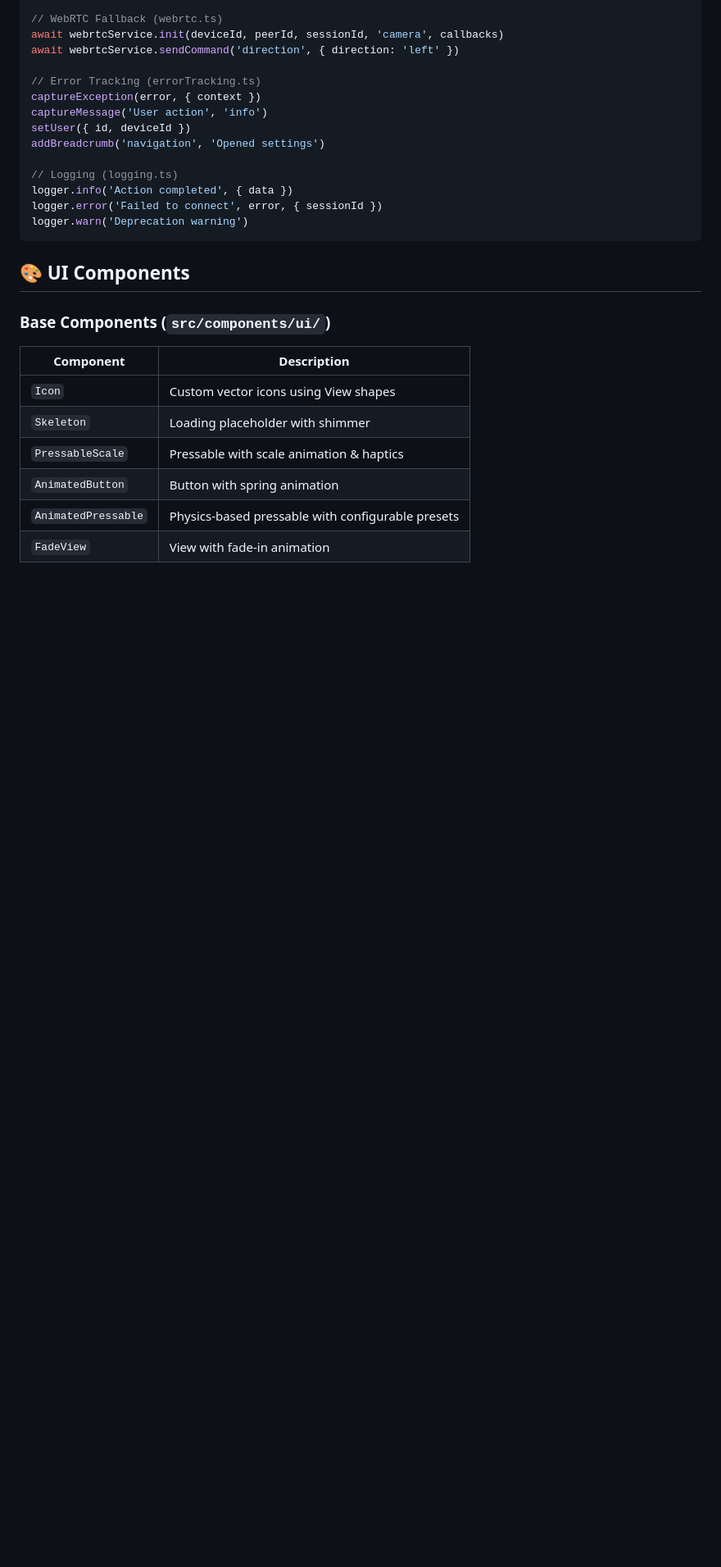
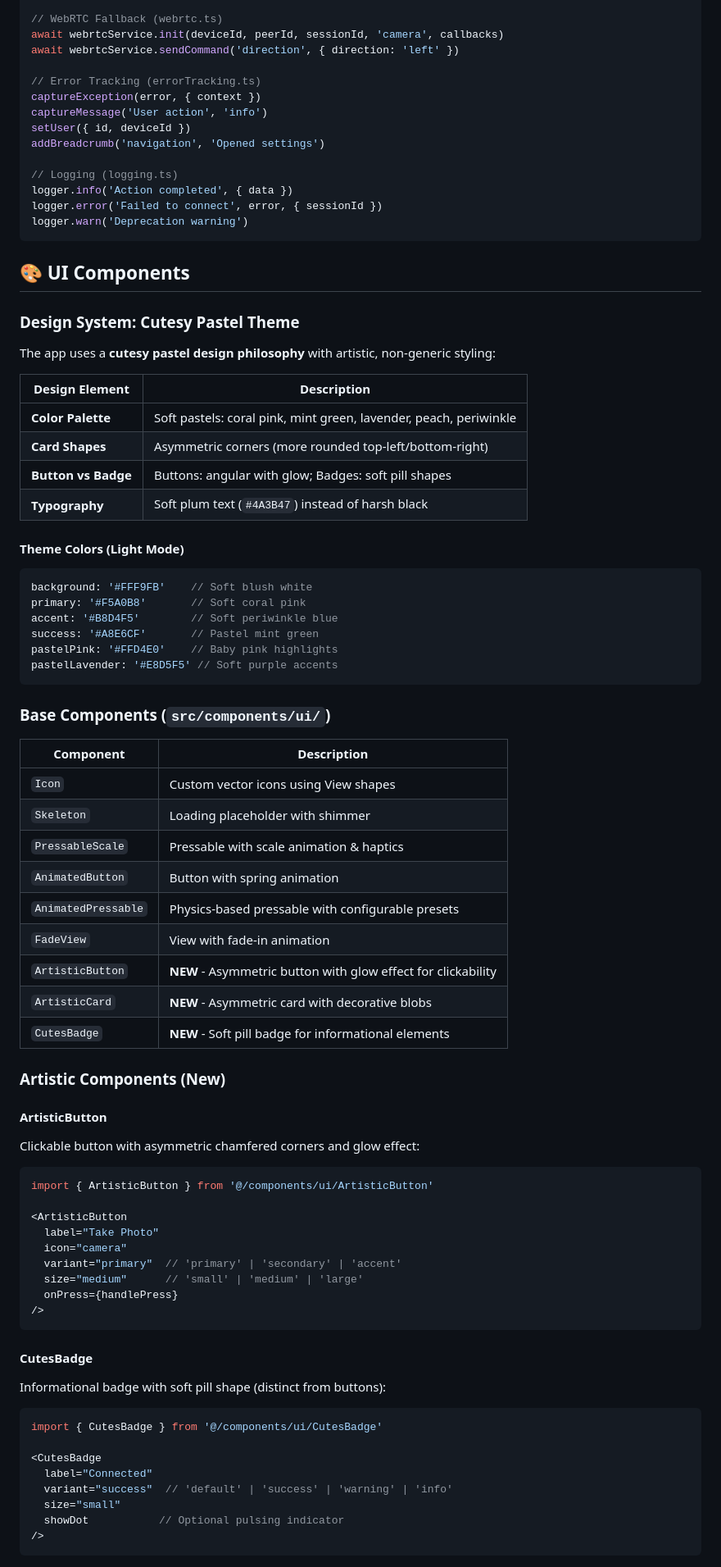
Before and after one commit to kensaurus/help-her-take-photo, a Markdown page: README.md, the part around one of its changes. Shown at 82% size. Rendered like a GitHub page; blank space fills up the shorter version.

````diff
--- a/README.md
+++ b/README.md
@@ -736,6 +761,27 @@ logger.warn('Deprecation warning')
 
 ## 🎨 UI Components
 
+### Design System: Cutesy Pastel Theme
+
+The app uses a **cutesy pastel design philosophy** with artistic, non-generic styling:
+
+| Design Element | Description |
+|----------------|-------------|
+| **Color Palette** | Soft pastels: coral pink, mint green, lavender, peach, periwinkle |
+| **Card Shapes** | Asymmetric corners (more rounded top-left/bottom-right) |
+| **Button vs Badge** | Buttons: angular with glow; Badges: soft pill shapes |
+| **Typography** | Soft plum text (`#4A3B47`) instead of harsh black |
+
+#### Theme Colors (Light Mode)
+```typescript
+background: '#FFF9FB'    // Soft blush white
+primary: '#F5A0B8'       // Soft coral pink
+accent: '#B8D4F5'        // Soft periwinkle blue
+success: '#A8E6CF'       // Pastel mint green
+pastelPink: '#FFD4E0'    // Baby pink highlights
+pastelLavender: '#E8D5F5' // Soft purple accents
+```
+
 ### Base Components (`src/components/ui/`)
 
 | Component | Description |
@@ -746,3 +792,38 @@ logger.warn('Deprecation warning')
 | `AnimatedButton` | Button with spring animation |
 | `AnimatedPressable` | Physics-based pressable with configurable presets |
 | `FadeView` | View with fade-in animation |
+| `ArtisticButton` | **NEW** - Asymmetric button with glow effect for clickability |
+| `ArtisticCard` | **NEW** - Asymmetric card with decorative blobs |
+| `CutesBadge` | **NEW** - Soft pill badge for informational elements |
+
+### Artistic Components (New)
+
+#### ArtisticButton
+Clickable button with asymmetric chamfered corners and glow effect:
+
+```typescript
+import { ArtisticButton } from '@/components/ui/ArtisticButton'
+
+<ArtisticButton
+  label="Take Photo"
+  icon="camera"
+  variant="primary"  // 'primary' | 'secondary' | 'accent'
+  size="medium"      // 'small' | 'medium' | 'large'
+  onPress={handlePress}
+/>
+```
+
+#### CutesBadge
+Informational badge with soft pill shape (distinct from buttons):
+
+```typescript
+import { CutesBadge } from '@/components/ui/CutesBadge'
+
+<CutesBadge
+  label="Connected"
+  variant="success"  // 'default' | 'success' | 'warning' | 'info'
+  size="small"
+  showDot           // Optional pulsing indicator
+/>
+```
+
````
Also changed, not shown: other parts of README.md (+43 -4 lines), HANDOFF.md (+40 -2 lines).
